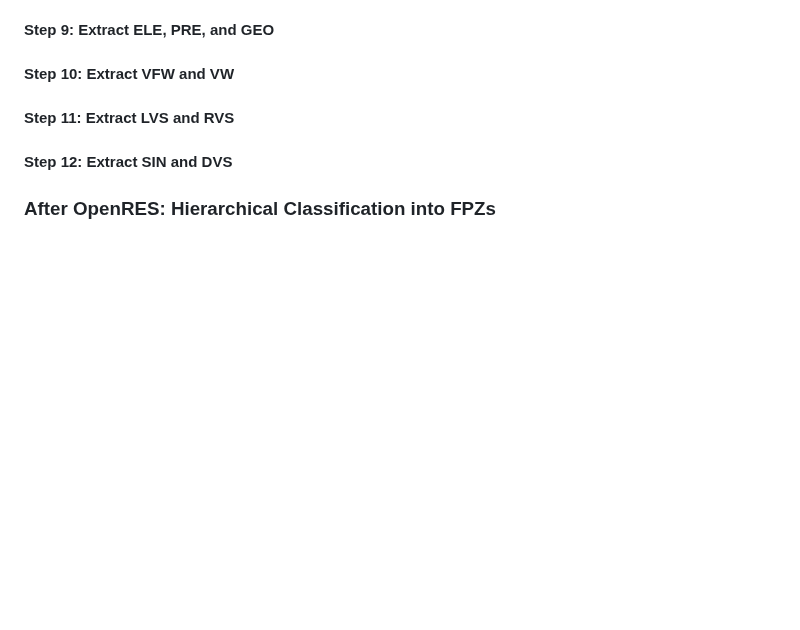
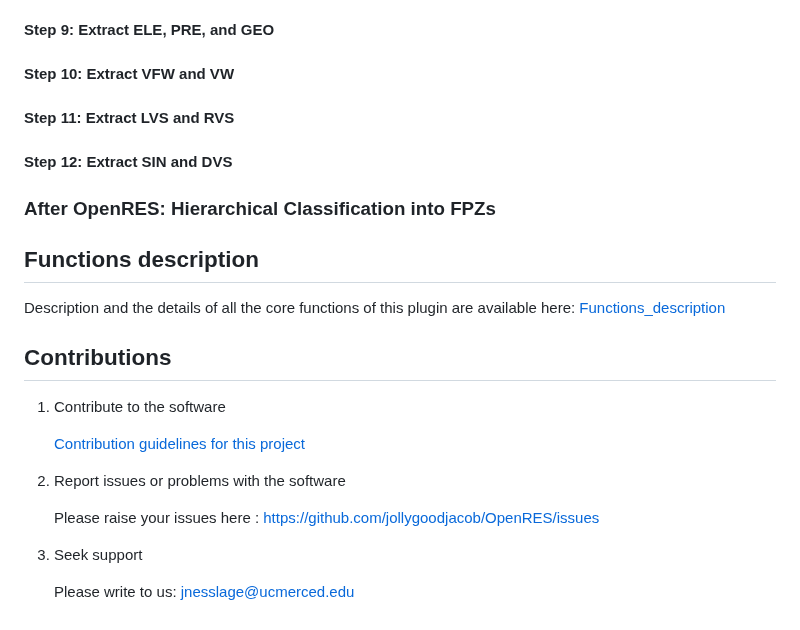
Before and after one commit to jollygoodjacob/OpenRES, a Markdown page: README.md, the part around the change. GitHub-like rendering; blank space fills up the shorter version.

```diff
--- a/README.md
+++ b/README.md
@@ -191,3 +191,20 @@ Once a user has installed OpenRES and generated all required layers, they can be
 #### Step 12: Extract SIN and DVS
 
 ### After OpenRES: Hierarchical Classification into FPZs
+
+## Functions description
+
+Description and the details of all the core functions of this plugin are available here: [Functions_description](help/Functions_description.md)
+
+## Contributions
+1) Contribute to the software
+
+    [Contribution guidelines for this project](help/CONTRIBUTING.md)
+
+2) Report issues or problems with the software
+
+	Please raise your issues here : <https://github.com/jollygoodjacob/OpenRES/issues>
+
+3) Seek support
+
+	Please write to us: <jnesslage@ucmerced.edu>
```
